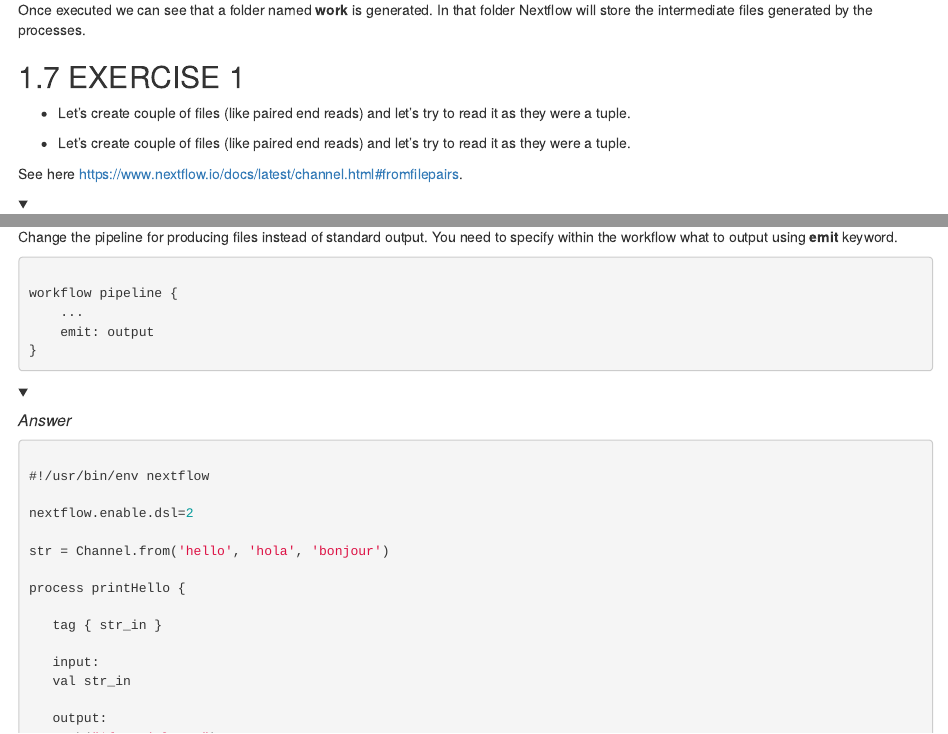
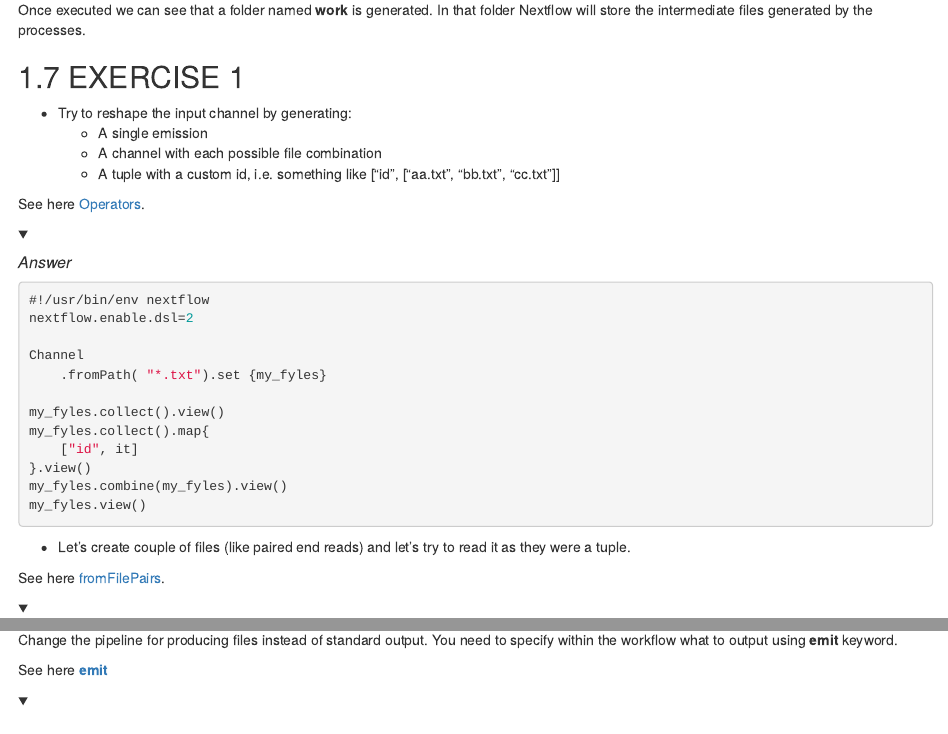
Before and after one commit to biocorecrg/CoursesCRG_Containers_Nextflow_May_2021, an R Markdown document (nextflow1.Rmd): the page in a window 1100 px wide, from 3230 px down, and a second part further down, joined at a grey line. Rendered offline with R 4.5, knitr and Pandoc, with nearby package versions; folded parts are opened; drawn as R Markdown's standard HTML page in place of the format the file asks for.

Commit message:
Update nextflow1.Rmd

````diff
--- a/nextflow1.Rmd
+++ b/nextflow1.Rmd
@@ -192,14 +192,38 @@ Once executed we can see that a folder named **work** is generated. In that fold
 
 ## EXERCISE 1
 
-- Let's create couple of files (like paired end reads) and let's try to read it as they were a tuple.
+- Try to reshape the input channel by generating:
+  - A single emission
+  - A channel with each possible file combination
+  - A tuple with a custom id, i.e. something like ["id", ["aa.txt", "bb.txt", "cc.txt"]]
 
+See here [Operators](https://www.nextflow.io/docs/latest/operator.html#).
 
+<details>
+<summary>
+<h5>*Answer*</h5>
+</summary>
+
+```{java, eval=FALSE, echo=TRUE}
+#!/usr/bin/env nextflow
+nextflow.enable.dsl=2
+
+Channel
+    .fromPath( "*.txt").set {my_fyles}
+
+my_fyles.collect().view()
+my_fyles.collect().map{
+	["id", it]
+}.view()
+my_fyles.combine(my_fyles).view()
+my_fyles.view()
+```
+</details>
 
 
 - Let's create couple of files (like paired end reads) and let's try to read it as they were a tuple.
 
-See here [https://www.nextflow.io/docs/latest/channel.html#fromfilepairs](https://www.nextflow.io/docs/latest/channel.html#fromfilepairs).
+See here [fromFilePairs](https://www.nextflow.io/docs/latest/channel.html#fromfilepairs).
 
 
 <details>
@@ -475,13 +499,8 @@ hola in Italian is ciao
 ## EXERCISE 2
 Change the pipeline for producing files instead of standard output. You need to specify within the workflow what to output using **emit** keyword.
 
-```{java, eval=FALSE, echo=TRUE}
+See here [**emit**](https://www.nextflow.io/docs/latest/dsl2.html?#workflow-outputs)
 
-workflow pipeline {
-    ...
-    emit: output
-}
-```
 
 <details>
 <summary>
````
